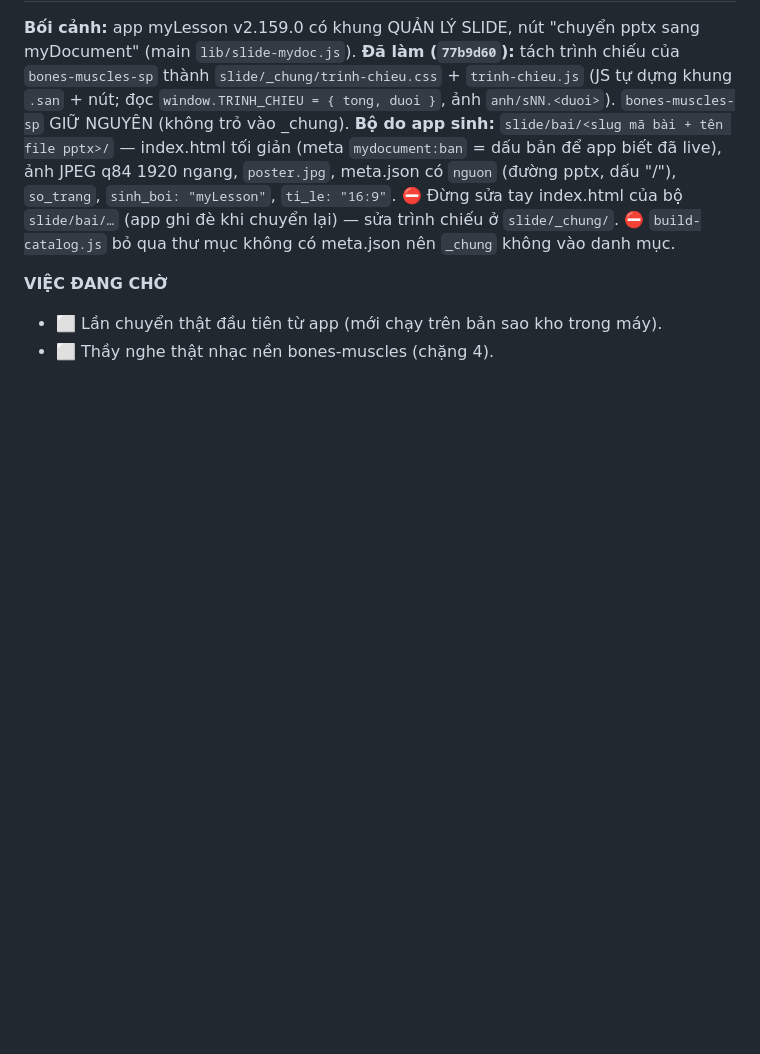
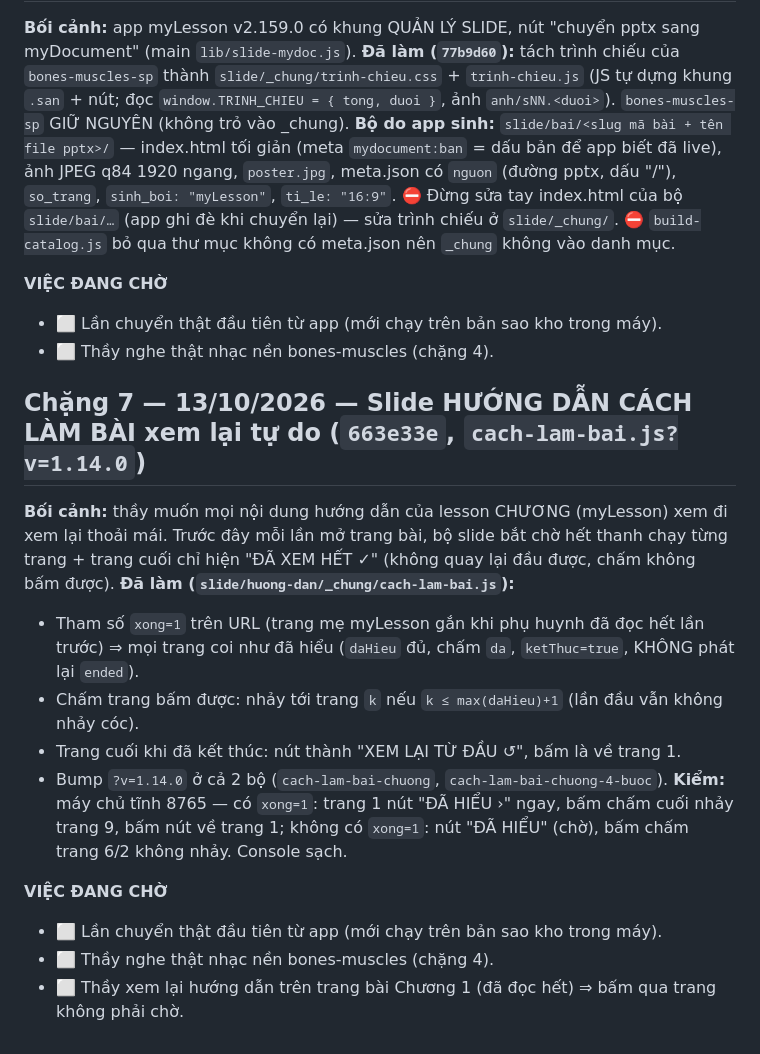
Before and after one commit to andrewclasses-01/myDocument, a Markdown page: GHI CHU DU AN.md, the part around the change. GitHub-like rendering; blank space fills up the shorter version.

Commit message:
Ho so: lesson CHUONG xem lai thoai mai + bam buoc tren thanh
Co-Authored-By: Claude Opus 5.5 <noreply@anthropic.com>

```diff
--- a/GHI CHU DU AN.md
+++ b/GHI CHU DU AN.md
@@ -122,3 +122,21 @@ khung `.san` + nút; đọc `window.TRINH_CHIEU = { tong, duoi }`, ảnh `anh/sN
 **VIỆC ĐANG CHỜ**
 - ⬜ Lần chuyển thật đầu tiên từ app (mới chạy trên bản sao kho trong máy).
 - ⬜ Thầy nghe thật nhạc nền bones-muscles (chặng 4).
+
+## Chặng 7 — 13/10/2026 — Slide HƯỚNG DẪN CÁCH LÀM BÀI xem lại tự do (`663e33e`, `cach-lam-bai.js?v=1.14.0`)
+
+**Bối cảnh:** thầy muốn mọi nội dung hướng dẫn của lesson CHƯƠNG (myLesson) xem đi xem lại thoải mái. Trước đây mỗi lần mở trang bài,
+bộ slide bắt chờ hết thanh chạy từng trang + trang cuối chỉ hiện "ĐÃ XEM HẾT ✓" (không quay lại đầu được, chấm không bấm được).
+**Đã làm (`slide/huong-dan/_chung/cach-lam-bai.js`):**
+- Tham số `xong=1` trên URL (trang mẹ myLesson gắn khi phụ huynh đã đọc hết lần trước) ⇒ mọi trang coi như đã hiểu (`daHieu` đủ, chấm `da`,
+  `ketThuc=true`, KHÔNG phát lại `ended`).
+- Chấm trang bấm được: nhảy tới trang `k` nếu `k ≤ max(daHieu)+1` (lần đầu vẫn không nhảy cóc).
+- Trang cuối khi đã kết thúc: nút thành "XEM LẠI TỪ ĐẦU ↺", bấm là về trang 1.
+- Bump `?v=1.14.0` ở cả 2 bộ (`cach-lam-bai-chuong`, `cach-lam-bai-chuong-4-buoc`).
+**Kiểm:** máy chủ tĩnh 8765 — có `xong=1`: trang 1 nút "ĐÃ HIỂU ›" ngay, bấm chấm cuối nhảy trang 9, bấm nút về trang 1; không có `xong=1`:
+nút "ĐÃ HIỂU" (chờ), bấm chấm trang 6/2 không nhảy. Console sạch.
+
+**VIỆC ĐANG CHỜ**
+- ⬜ Lần chuyển thật đầu tiên từ app (mới chạy trên bản sao kho trong máy).
+- ⬜ Thầy nghe thật nhạc nền bones-muscles (chặng 4).
+- ⬜ Thầy xem lại hướng dẫn trên trang bài Chương 1 (đã đọc hết) ⇒ bấm qua trang không phải chờ.
```
